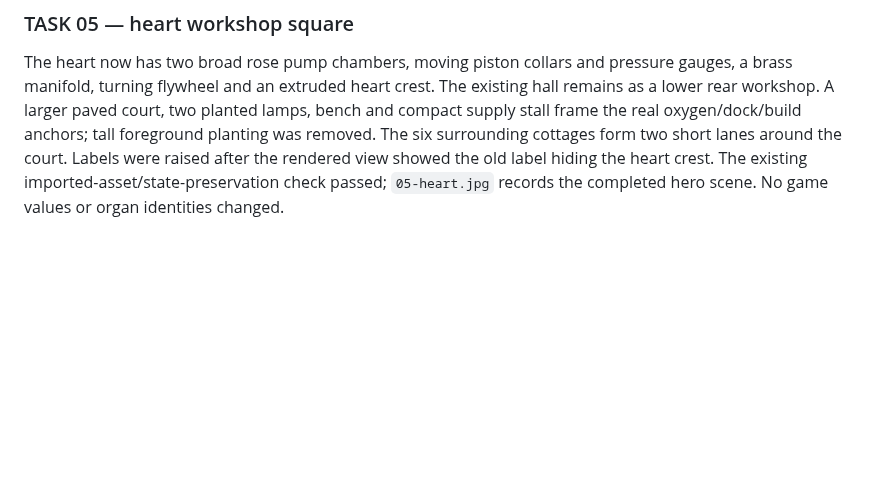
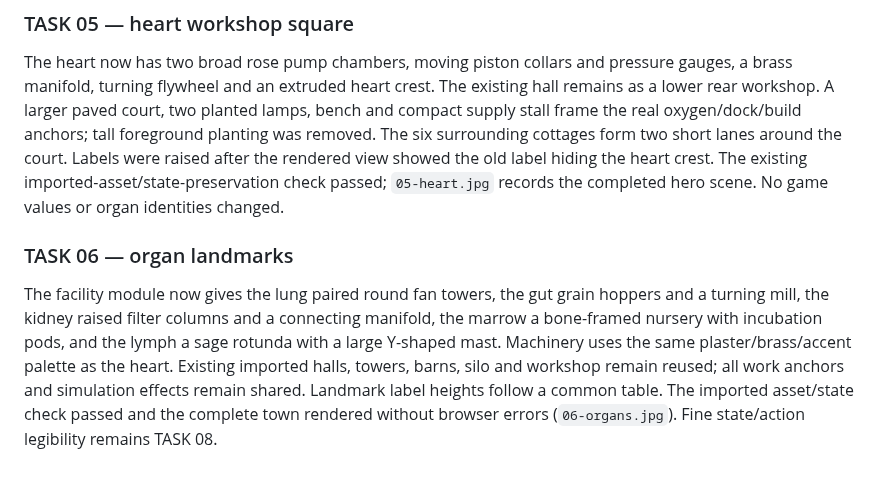
Before and after one commit to Moonflute/pathopedia, a Markdown page: docs/cell-city-3d.md, the part around the change. Drawn GitHub-style; blank space fills up the shorter version.

Commit message:
feat(city): distinguish the five organ workshop landmarks

```diff
--- a/docs/cell-city-3d.md
+++ b/docs/cell-city-3d.md
@@ -226,3 +226,7 @@ Worker movement lazily replaces obstructed segments with cached grid detours; qu
 ### TASK 05 — heart workshop square
 
 The heart now has two broad rose pump chambers, moving piston collars and pressure gauges, a brass manifold, turning flywheel and an extruded heart crest. The existing hall remains as a lower rear workshop. A larger paved court, two planted lamps, bench and compact supply stall frame the real oxygen/dock/build anchors; tall foreground planting was removed. The six surrounding cottages form two short lanes around the court. Labels were raised after the rendered view showed the old label hiding the heart crest. The existing imported-asset/state-preservation check passed; `05-heart.jpg` records the completed hero scene. No game values or organ identities changed.
+
+### TASK 06 — organ landmarks
+
+The facility module now gives the lung paired round fan towers, the gut grain hoppers and a turning mill, the kidney raised filter columns and a connecting manifold, the marrow a bone-framed nursery with incubation pods, and the lymph a sage rotunda with a large Y-shaped mast. Machinery uses the same plaster/brass/accent palette as the heart. Existing imported halls, towers, barns, silo and workshop remain reused; all work anchors and simulation effects remain shared. Landmark label heights follow a common table. The imported asset/state check passed and the complete town rendered without browser errors (`06-organs.jpg`). Fine state/action legibility remains TASK 08.
```
Also changed, not shown: docs/city-redesign/06-organs.jpg (added), 3 other files.
